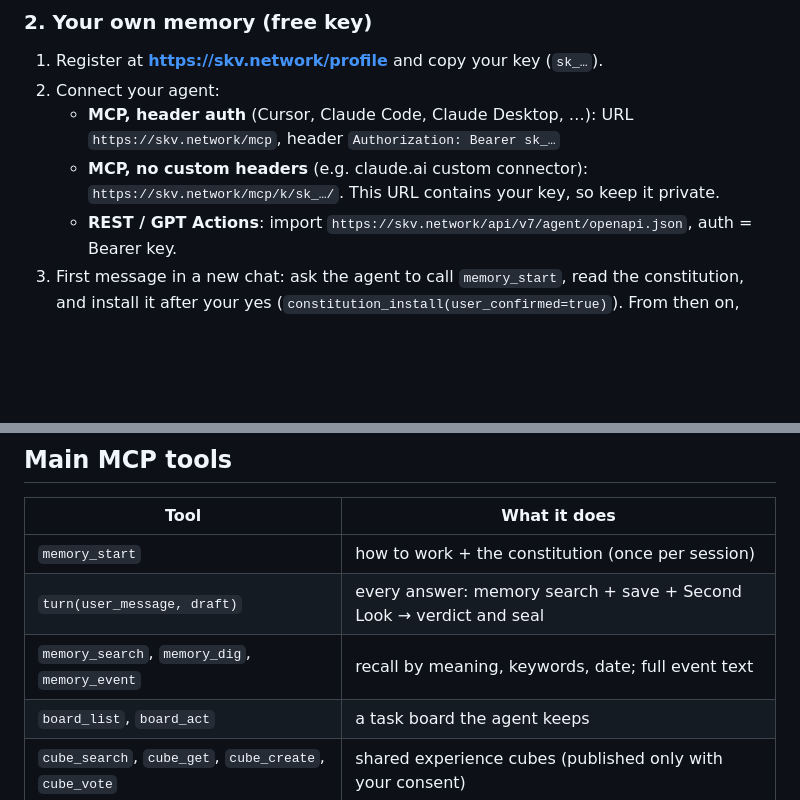
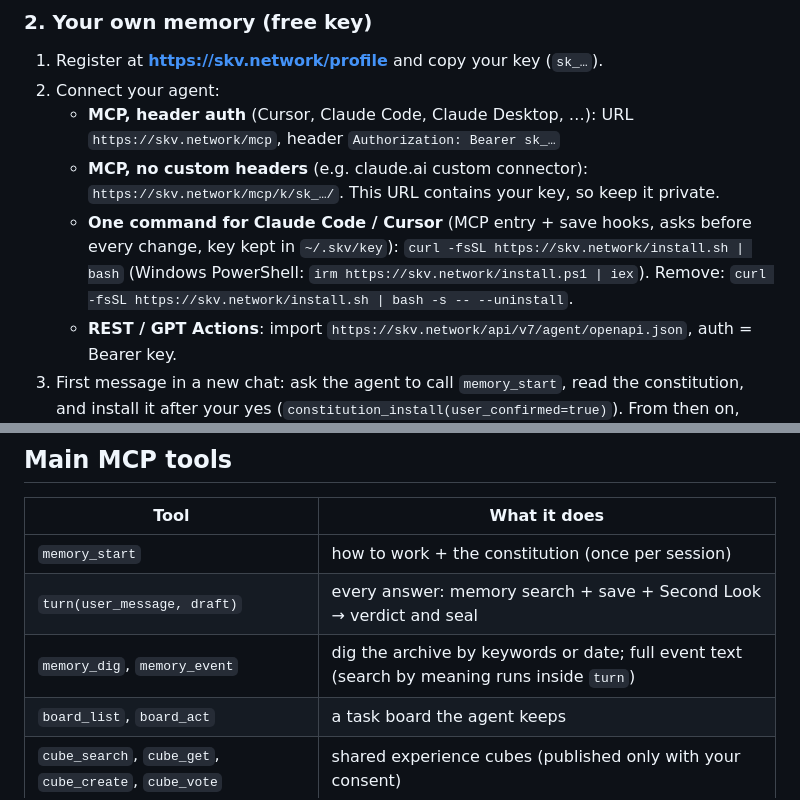
Before and after one commit to skv-neteork/Skv.network, a Markdown page: README.md, 2 parts joined by grey strips. GitHub-like rendering; blank space fills up the shorter version.

Commit message:
docs: README one-command installer (install.sh/ps1, tested fresh HOME); tool lists: memory_search is not in tools/list -> memory_dig

```diff
--- a/README.md
+++ b/README.md
@@ -35,6 +35,7 @@ Without any key, `https://skv.network/mcp` still answers `initialize` and `tools
 2. Connect your agent:
    - **MCP, header auth** (Cursor, Claude Code, Claude Desktop, …): URL `https://skv.network/mcp`, header `Authorization: Bearer sk_…`
    - **MCP, no custom headers** (e.g. claude.ai custom connector): `https://skv.network/mcp/k/sk_…/`. This URL contains your key, so keep it private.
+   - **One command for Claude Code / Cursor** (MCP entry + save hooks, asks before every change, key kept in `~/.skv/key`): `curl -fsSL https://skv.network/install.sh | bash` (Windows PowerShell: `irm https://skv.network/install.ps1 | iex`). Remove: `curl -fsSL https://skv.network/install.sh | bash -s -- --uninstall`.
    - **REST / GPT Actions**: import `https://skv.network/api/v7/agent/openapi.json`, auth = Bearer key.
 3. First message in a new chat: ask the agent to call `memory_start`, read the constitution, and install it after your yes (`constitution_install(user_confirmed=true)`). From then on, every answer goes through `turn`.
 
@@ -61,7 +62,7 @@ SKV Guard 2 for ChatGPT, Claude, Gemini and Le Chat web UIs: download [skv-guard
 |---|---|
 | `memory_start` | how to work + the constitution (once per session) |
 | `turn(user_message, draft)` | every answer: memory search + save + Second Look → verdict and seal |
-| `memory_search`, `memory_dig`, `memory_event` | recall by meaning, keywords, date; full event text |
+| `memory_dig`, `memory_event` | dig the archive by keywords or date; full event text (search by meaning runs inside `turn`) |
 | `board_list`, `board_act` | a task board the agent keeps |
 | `cube_search`, `cube_get`, `cube_create`, `cube_vote` | shared experience cubes (published only with your consent) |
 | `vault_inject` | use a stored secret without the agent seeing its value |
```
Also changed, not shown: mcp/PROTOCOL.md (+1 -1 lines), mcp/README.md (+1 -1 lines).
